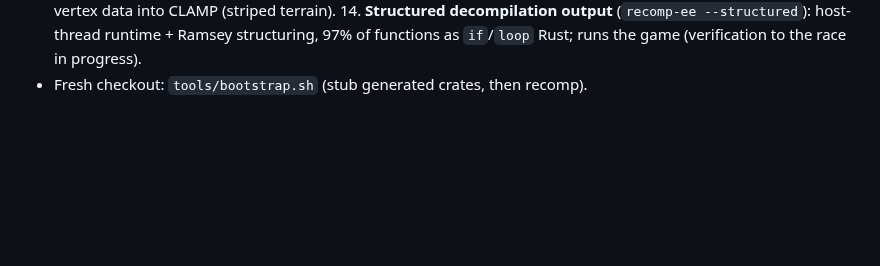
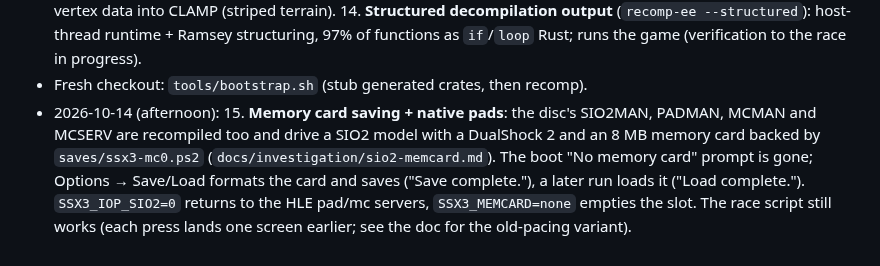
Before and after one commit to andersfischernielsen/ssx3-decomp, a Markdown page: docs/plans/playable-push.md, the part around the change. GitHub-like rendering; blank space fills up the shorter version.

```diff
--- a/docs/plans/playable-push.md
+++ b/docs/plans/playable-push.md
@@ -109,3 +109,13 @@ Runtime misses are appended to `generated/entries.txt` automatically; rerun
       runtime + Ramsey structuring, 97% of functions as `if`/`loop` Rust; runs
       the game (verification to the race in progress).
 - Fresh checkout: `tools/bootstrap.sh` (stub generated crates, then recomp).
+- 2026-10-14 (afternoon):
+  15. **Memory card saving + native pads**: the disc's SIO2MAN, PADMAN, MCMAN
+      and MCSERV are recompiled too and drive a SIO2 model with a DualShock 2
+      and an 8 MB memory card backed by `saves/ssx3-mc0.ps2`
+      (`docs/investigation/sio2-memcard.md`). The boot "No memory card"
+      prompt is gone; Options → Save/Load formats the card and saves
+      ("Save complete."), a later run loads it ("Load complete.").
+      `SSX3_IOP_SIO2=0` returns to the HLE pad/mc servers, `SSX3_MEMCARD=none`
+      empties the slot. The race script still works (each press lands one
+      screen earlier; see the doc for the old-pacing variant).
```
Also changed, not shown: README.md (+2 -2 lines), docs/investigation/iop-audio.md (+2 -2 lines), docs/investigation/sio2-memcard.md (added, +206 -0 lines), docs/investigation/memcard-load-list.png (added), docs/investigation/memcard-save-complete.png (added), 4 other files.
